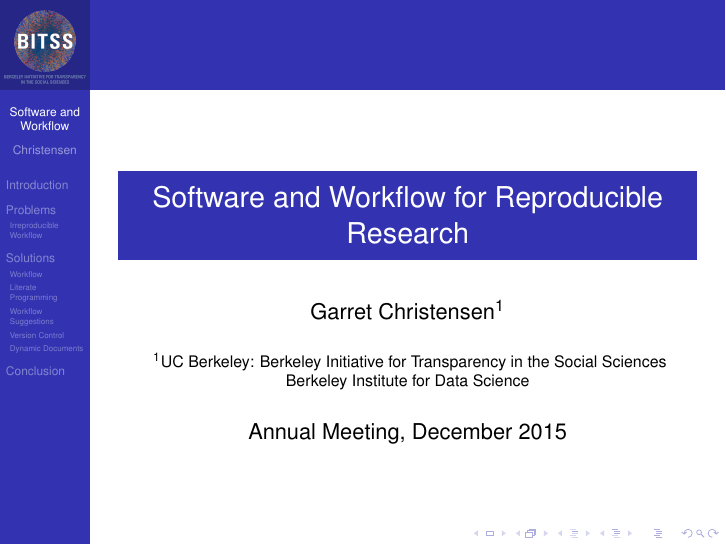
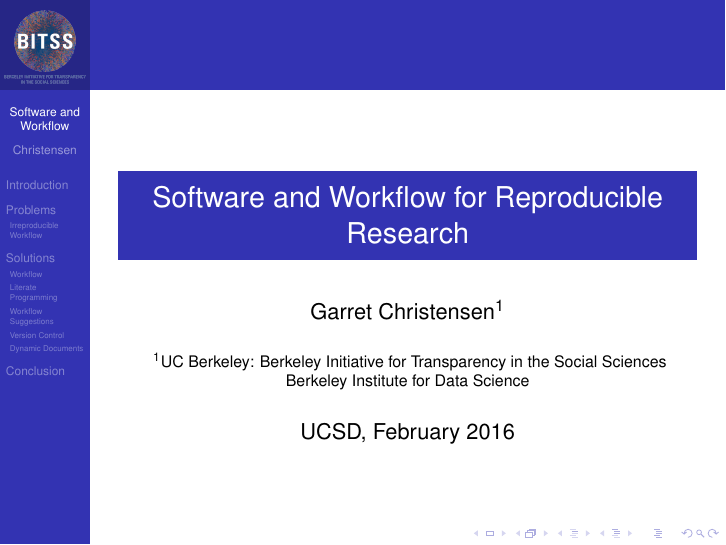
Before and after one commit to BITSS/UCSDWorkshop, LaTeX slides (slides/SoftwareWorkflow.tex): page 1 of 34. Compiled offline with pdfLaTeX.

Commit message:
updated date and location in slides

```diff
--- a/slides/SoftwareWorkflow.tex
+++ b/slides/SoftwareWorkflow.tex
@@ -70,7 +70,7 @@
 % - Keep it simple, no one is interested in your street address.
 
 \date[Short Occasion] % (optional)
-{Annual Meeting, December 2015}
+{UCSD, February 2016}
 
 \subject{Talks}
 % This is only inserted into the PDF information catalog. Can be left
```
Also changed, not shown: slides/SoftwareWorkflow.pdf, 7 other files.
